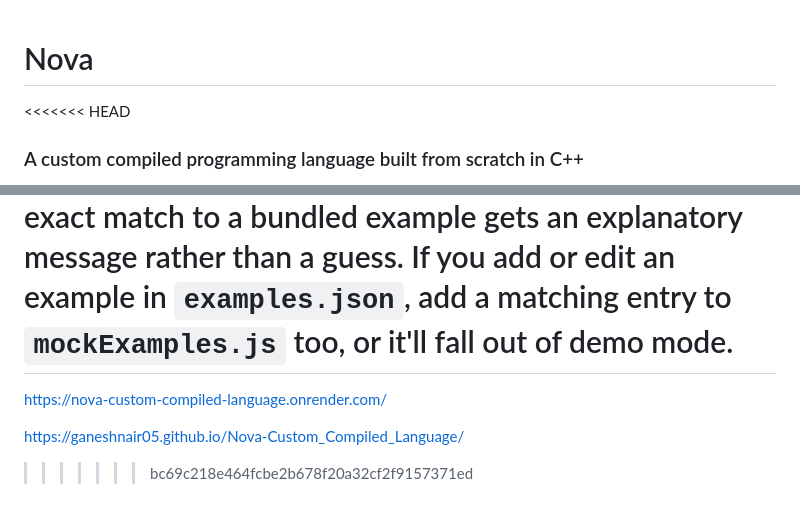
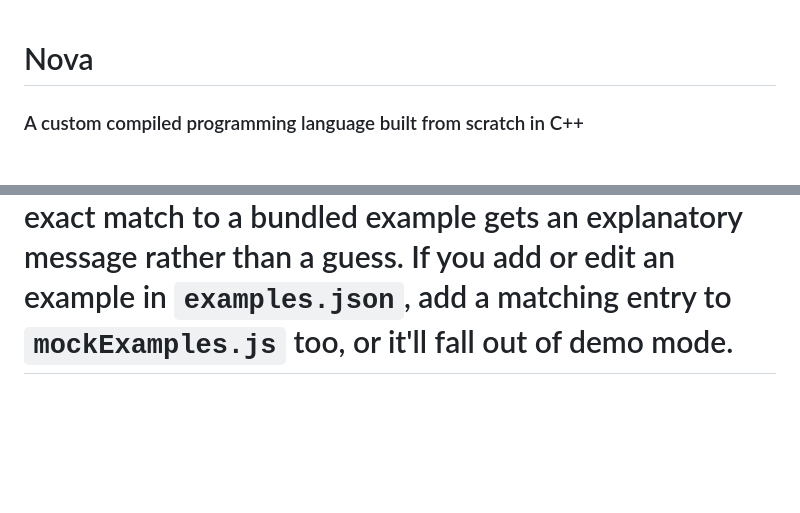
Before and after one commit to GaneshNair05/Nova-Custom_Compiled_Language, a Markdown page: README.md, 2 parts joined by grey strips. Rendered like a GitHub page; blank space fills up the shorter version.

```diff
--- a/README.md
+++ b/README.md
@@ -1,6 +1,6 @@
 # Nova
 
-<<<<<<< HEAD
+
 ### A custom compiled programming language built from scratch in C++
 
 **Nova** is a custom programming language and compiler designed around a game-inspired syntax. The project implements the core stages of a compiler — **lexical analysis, parsing, AST construction, LLVM IR generation, and execution** — without relying on parser generators.
@@ -538,7 +538,3 @@ that isn't an exact match to a bundled example gets an explanatory message
 rather than a guess. If you add or edit an example in `examples.json`, add
 a matching entry to `mockExamples.js` too, or it'll fall out of demo mode.
 =======
-https://nova-custom-compiled-language.onrender.com/
-
-https://ganeshnair05.github.io/Nova-Custom_Compiled_Language/
->>>>>>> bc69c218e464fcbe2b678f20a32cf2f9157371ed
```
